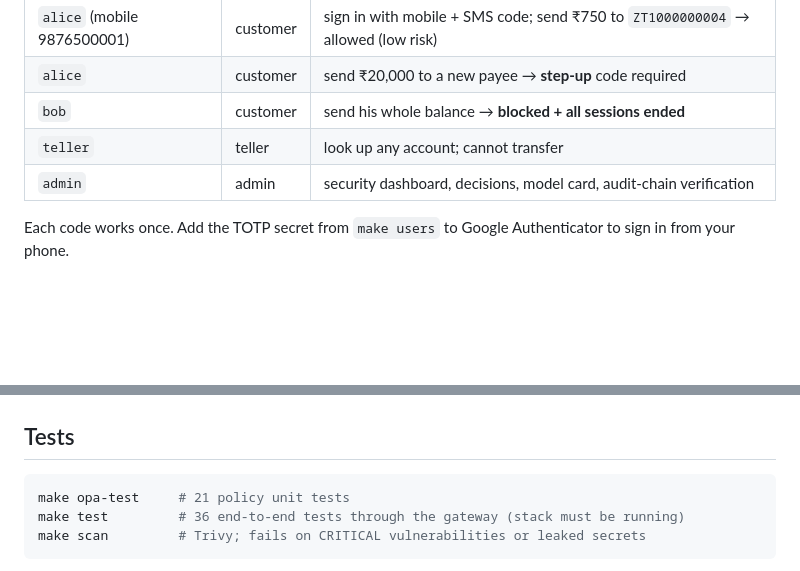
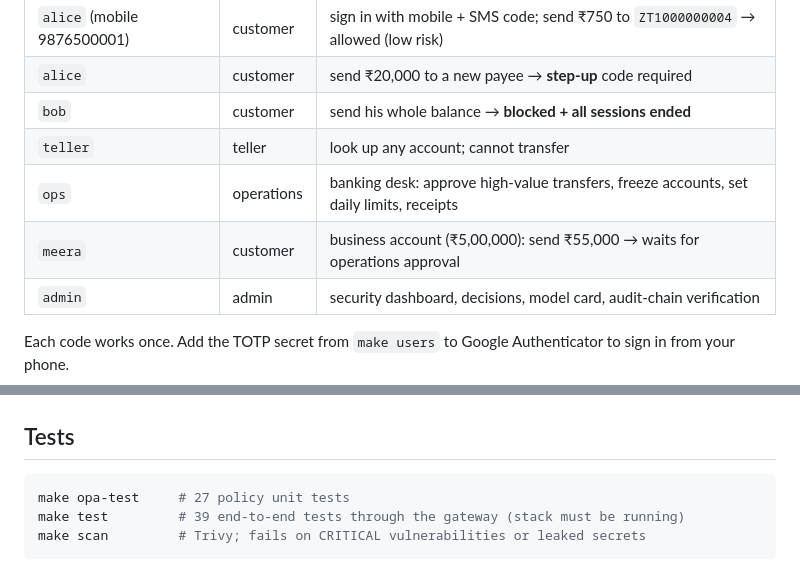
Before and after one commit to BALASUDHAN1807/zt-finguard, a Markdown page: README.md, 2 parts joined by grey strips. GitHub-like rendering; blank space fills up the shorter version.

````diff
--- a/README.md
+++ b/README.md
@@ -66,6 +66,8 @@ Open **https://localhost:8501** (import `certs/ca.crt` into your browser to remo
 | `alice` | customer | send ₹20,000 to a new payee → **step-up** code required |
 | `bob` | customer | send his whole balance → **blocked + all sessions ended** |
 | `teller` | teller | look up any account; cannot transfer |
+| `ops` | operations | banking desk: approve high-value transfers, freeze accounts, set daily limits, receipts |
+| `meera` | customer | business account (₹5,00,000): send ₹55,000 → waits for operations approval |
 | `admin` | admin | security dashboard, decisions, model card, audit-chain verification |
 
 Each code works once. Add the TOTP secret from `make users` to Google Authenticator to sign in from your phone.
@@ -120,8 +122,8 @@ through the same checks as any API call.
 ## Tests
 
 ```bash
-make opa-test     # 21 policy unit tests
-make test         # 36 end-to-end tests through the gateway (stack must be running)
+make opa-test     # 27 policy unit tests
+make test         # 39 end-to-end tests through the gateway (stack must be running)
 make scan         # Trivy; fails on CRITICAL vulnerabilities or leaked secrets
 ```
 
````
Also changed, not shown: docs/admin-dashboard.md (+34 -1 lines), docs/screenshots/26-ops-banking.png (added), 13 other files.
